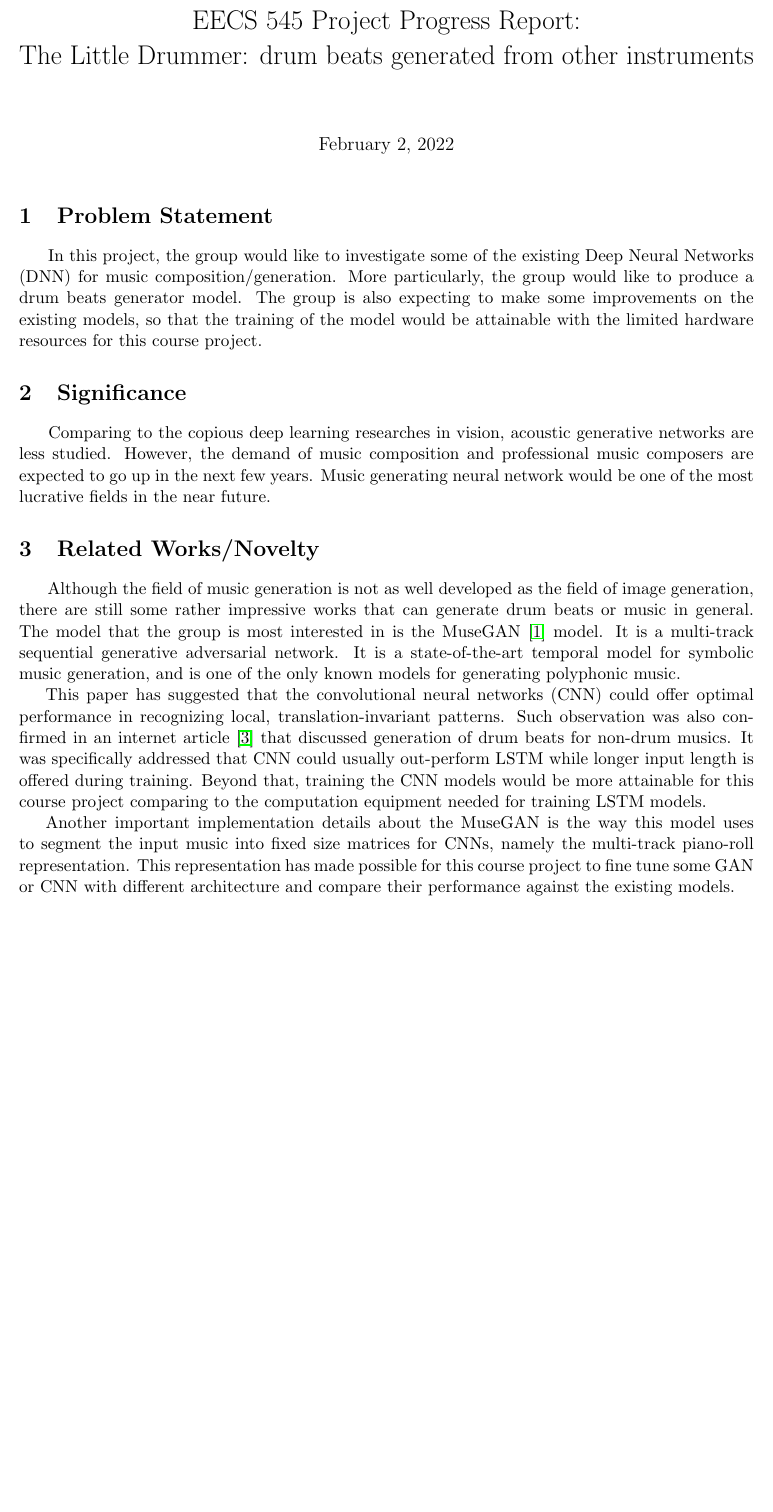
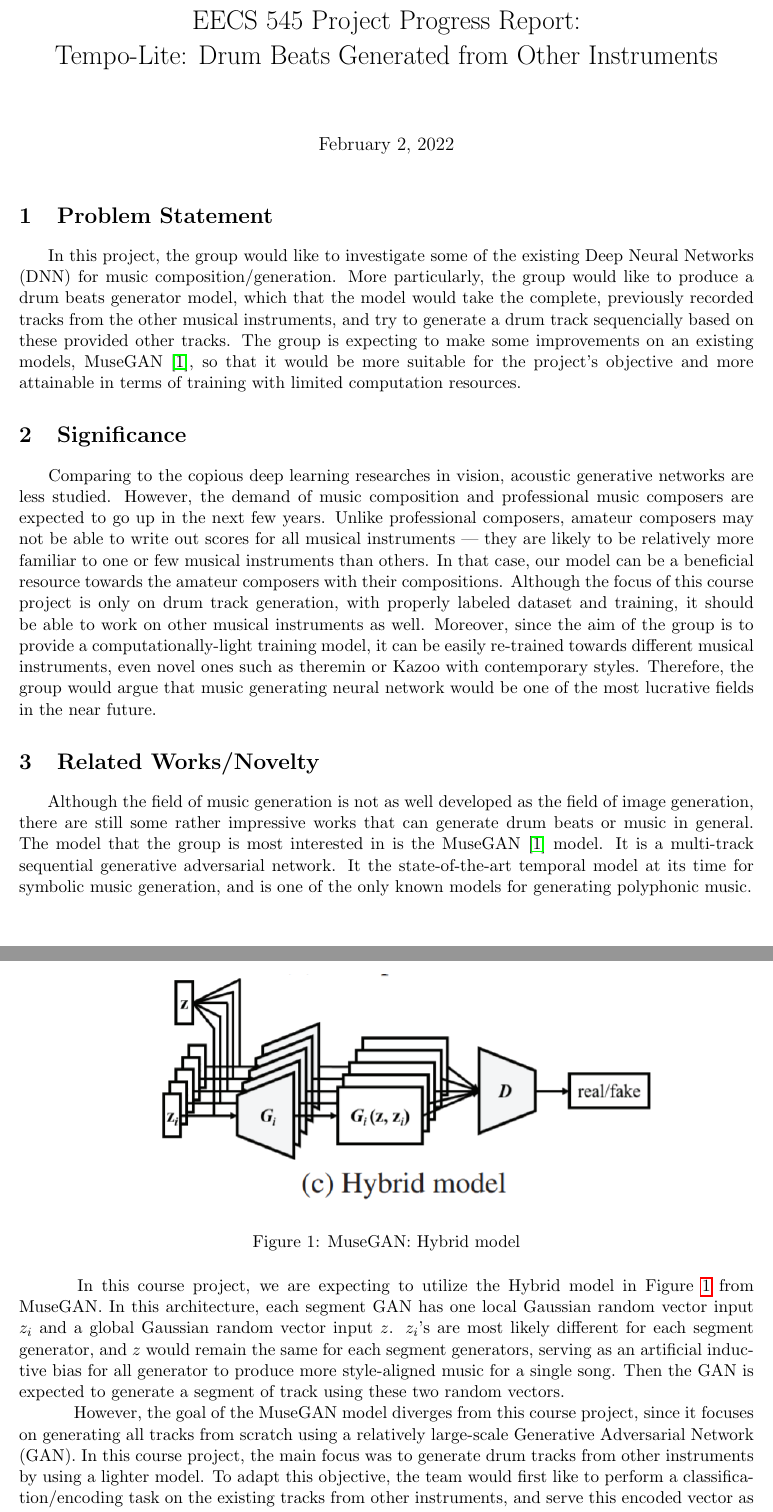
Before and after one commit to johnnyfadeaway/congniEECS545, a LaTeX document (proposal/proposal.tex, which reads proposal/novelty.tex, proposal/problem_statement.tex, proposal/significance.tex): part of page 2 of 3 before the commit and two parts of pages 2 and 3 of 4 after it, the two joined at a grey line, cut so that both start at the same text, the shorter picture padded with empty space. Compiled offline with pdfLaTeX.

Commit message:
novelty finished

```diff
--- a/proposal/novelty.tex
+++ b/proposal/novelty.tex
@@ -1,9 +1,21 @@
 \begin{par}
-    \par \hspace{15pt} Although the field of music generation is not as well developed as the field of image generation, there are still some rather impressive works that can generate drum beats or music in general. The model that the group is most interested in is the MuseGAN \cite{musegan} model. It is a multi-track sequential generative adversarial network. It is a state-of-the-art temporal model for symbolic music generation, and is one of the only known models for generating polyphonic music.
+    \par \hspace{15pt} Although the field of music generation is not as well developed as the field of image generation, there are still some rather impressive works that can generate drum beats or music in general. The model that the group is most interested in is the MuseGAN \cite{musegan} model. It is a multi-track sequential generative adversarial network. It the state-of-the-art temporal model at its time for symbolic music generation, and is one of the only known models for generating polyphonic music.
 
-    \par This paper has suggested that the convolutional neural networks (CNN) could offer optimal performance in recognizing local, translation-invariant patterns. Such observation was also confirmed in an internet article \cite{lamb_of_God} that discussed generation of drum beats for non-drum musics. It was specifically addressed that CNN could usually out-perform LSTM while longer input length is offered during training. Beyond that, training the CNN models would be more attainable for this course project comparing to the computation equipment needed for training LSTM models.
+    \begin{figure}[H]
+        \centering
+        \includegraphics[width=6in]{image/hybrid_model}
+        \caption{MuseGAN: Hybrid model}
+        \label{fig:hybrid}
+    \end{figure}
 
-    \par Another important implementation details about the MuseGAN is the way this model uses to segment the input music into fixed size matrices for CNNs, namely the multi-track piano-roll representation. This representation has made possible for this course project to fine tune some GAN or CNN with different architecture and compare their performance against the existing models.
+    \par \hspace{15pt} In this course project, we are expecting to utilize the Hybrid model in Figure \ref{fig:hybrid} from MuseGAN. In this architecture, each segment GAN has one local Gaussian random vector input $z_i$ and a global Gaussian random vector input $z$. $z_i$'s are most likely different for each segment generator, and $z$ would remain the same for each segment generators, serving as an artificial inductive bias for all generator to produce more style-aligned music for a single song. Then the GAN is expected to generate a segment of track using these two random vectors.
+
+    \par \hspace{15pt} However, the goal of the MuseGAN model diverges from this course project, since it focuses on generating all tracks from scratch using a relatively large-scale Generative Adversarial Network (GAN). In this course project, the main focus was to generate drum tracks from other instruments by using a lighter model. To adapt this objective, the team would first like to perform a classification/encoding task on the existing tracks from other instruments, and serve this encoded vector as the inductive bias to further facilitate each segment GAN. Moreover, the team is also expecting to explore different loss implementation and discriminator architectures to further simplify the model while remaining the same performance.
+
+
+    % \par This paper has suggested that the convolutional neural networks (CNN) could offer optimal performance in recognizing local, translation-invariant patterns. Such observation was also confirmed in an internet article \cite{lamb_of_God} that discussed generation of drum beats for non-drum musics. It was specifically addressed that CNN could usually out-perform LSTM while longer input length is offered during training. Beyond that, training the CNN models would be more attainable for this course project comparing to the computation equipment needed for training LSTM models.
+
+    % \par Another important implementation details about the MuseGAN is the way this model uses to segment the input music into fixed size matrices for CNNs, namely the multi-track piano-roll representation. This representation has made possible for this course project to fine tune some GAN or CNN with different architecture and compare their performance against the existing models.
 
     % However, the focus of this paper was rather broad comparing to the scope of this project, due to its polyphonic generation nature. It also incorporates RNNs, namely Long Short-Term Memory Networks (LSTM). This course project, on the other hand, would focus more on a single-track generation model that is easier to train. However, the main ideas of this project were largely based on the MuseGAN model, which would be discussed in further details in Section \ref{sec:approach}.
 
--- a/proposal/problem_statement.tex
+++ b/proposal/problem_statement.tex
@@ -1,3 +1,3 @@
 \begin{par}
-    \par \hspace{15pt} In this project, the group would like to investigate some of the existing Deep Neural Networks (DNN) for music composition/generation. More particularly, the group would like to produce a drum beats generator model. The group is also expecting to make some improvements on the existing models, so that the training of the model would be attainable with the limited hardware resources for this course project.
+    \par \hspace{15pt} In this project, the group would like to investigate some of the existing Deep Neural Networks (DNN) for music composition/generation. More particularly, the group would like to produce a drum beats generator model, which that the model would take the complete, previously recorded tracks from the other musical instruments, and try to generate a drum track sequencially based on these provided other tracks. The group is expecting to make some improvements on an existing models, MuseGAN \cite{musegan}, so that it would be more suitable for the project's objective and more attainable in terms of training with limited computation resources.
 \end{par}
--- a/proposal/proposal.tex
+++ b/proposal/proposal.tex
@@ -9,7 +9,7 @@
 
 \title{EECS 545 Project Progress Report: \\
 
-        The Little Drummer: drum beats generated from other instruments}
+        Tempo-Lite: Drum Beats Generated from Other Instruments}
 
 \author{Congni Shi, Li Ye, Muye Jia, Jerry Cheng\\
 
--- a/proposal/significance.tex
+++ b/proposal/significance.tex
@@ -1,3 +1,3 @@
 \begin{par}
-    \par \hspace{15pt} Comparing to the copious deep learning researches in vision, acoustic generative networks are less studied. However, the demand of music composition and professional music composers are expected to go up in the next few years. Music generating neural network would be one of the most lucrative fields in the near future.
+    \par \hspace{15pt} Comparing to the copious deep learning researches in vision, acoustic generative networks are less studied. However, the demand of music composition and professional music composers are expected to go up in the next few years. Unlike professional composers, amateur composers may not be able to write out scores for all musical instruments --- they are likely to be relatively more familiar to one or few musical instruments than others. In that case, our model can be a beneficial resource towards the amateur composers with their compositions. Although the focus of this course project is only on drum track generation, with properly labeled dataset and training, it should be able to work on other musical instruments as well. Moreover, since the aim of the group is to provide a computationally-light training model, it can be easily re-trained towards different musical instruments, even novel ones such as theremin or Kazoo with contemporary styles. Therefore, the group would argue that music generating neural network would be one of the most lucrative fields in the near future.
 \end{par}
```
Also changed, not shown: proposal/image/hybrid_model.png (added), proposal/proposal.pdf, 4 other files.
